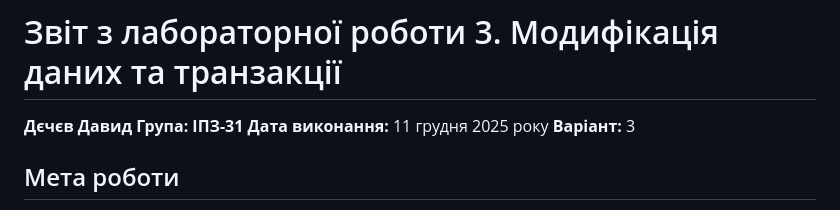
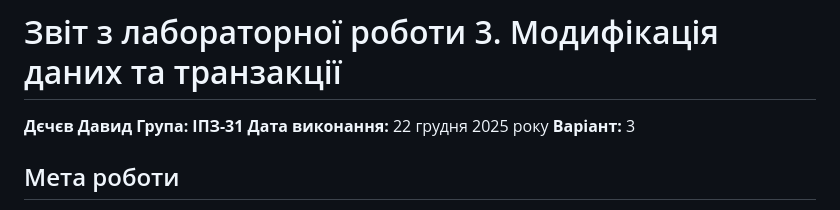
Before and after one commit to bimba051/PostgerSQL_-, a Markdown page: lab03-report (1).md, the part around the change. Rendered like a GitHub page.

```diff
--- a/lab03-report (1).md
+++ b/lab03-report (1).md
@@ -2,7 +2,7 @@
 
 **Дєчєв Давид**
 **Група: ІПЗ-31**
-**Дата виконання:** 11 грудня 2025 року
+**Дата виконання:** 22 грудня 2025 року
 **Варіант:** 3
 
 ## Мета роботи
```
